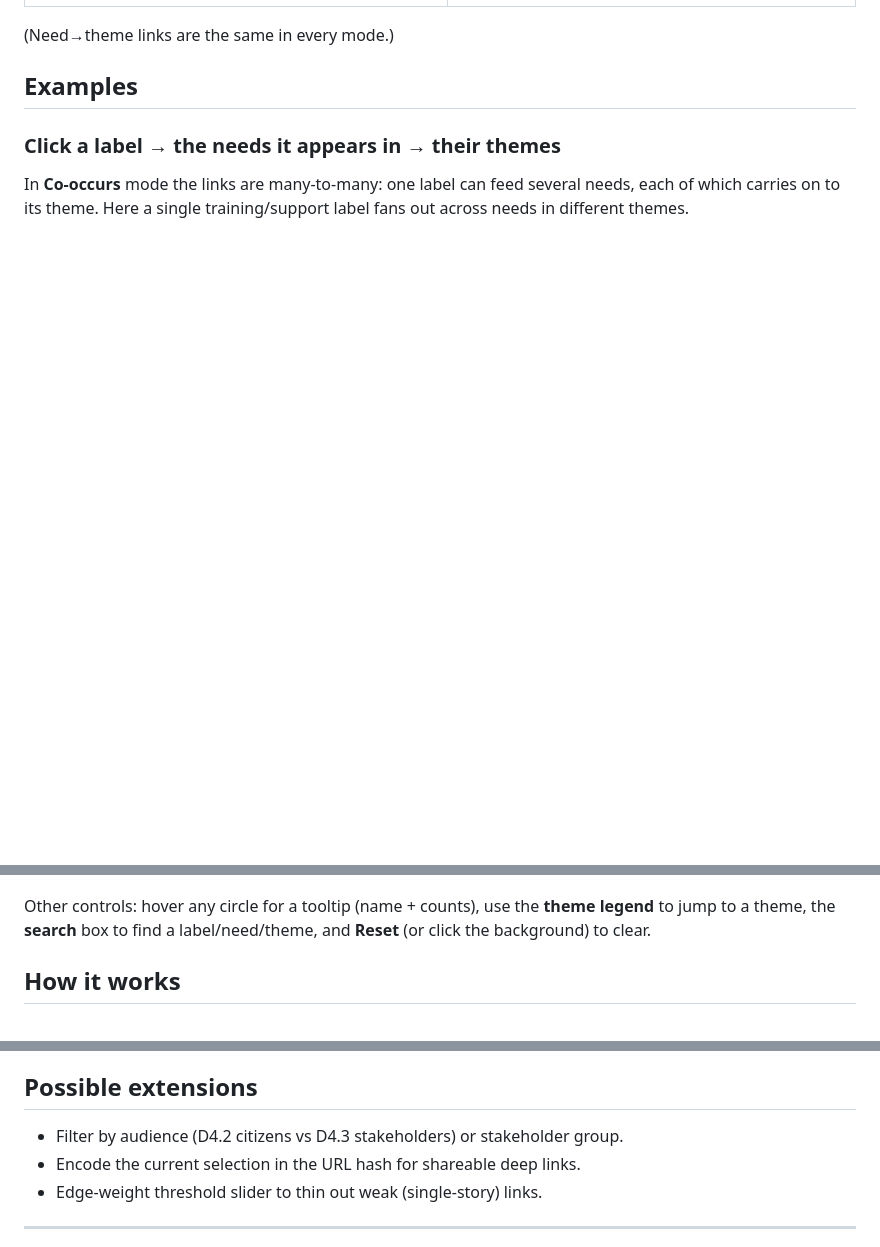
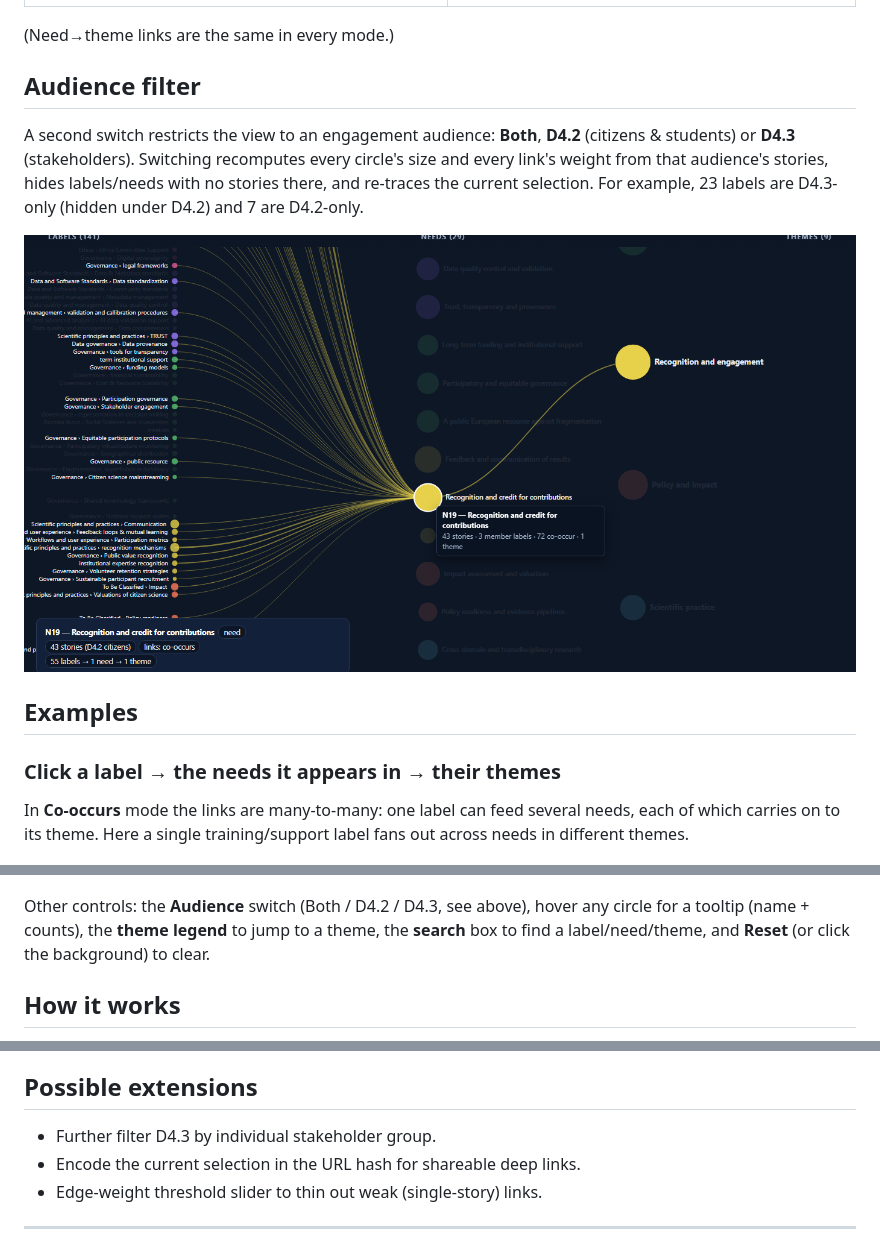
Before and after one commit to dcuartielles/riecs-needs-explorer, a Markdown page: README.md, 3 parts joined by grey strips. Rendered like a GitHub page; pictures changed too: docs/assets/08_audience_d42.png (added); blank space fills up the shorter version.

```diff
--- a/README.md
+++ b/README.md
@@ -36,6 +36,16 @@ A 3-way toggle (top right) controls what the **label↔need** links mean:
 
 (Need→theme links are the same in every mode.)
 
+## Audience filter
+
+A second switch restricts the view to an engagement audience: **Both**, **D4.2**
+(citizens & students) or **D4.3** (stakeholders). Switching recomputes every
+circle's size and every link's weight from that audience's stories, hides
+labels/needs with no stories there, and re-traces the current selection. For
+example, 23 labels are D4.3-only (hidden under D4.2) and 7 are D4.2-only.
+
+![Audience filter set to D4.2](docs/assets/08_audience_d42.png)
+
 ## Examples
 
 ### Click a label → the needs it appears in → their themes
@@ -58,9 +68,10 @@ behind it.
 
 ![Tracing back from a theme](docs/assets/04_theme_trace.png)
 
-Other controls: hover any circle for a tooltip (name + counts), use the **theme
-legend** to jump to a theme, the **search** box to find a label/need/theme, and
-**Reset** (or click the background) to clear.
+Other controls: the **Audience** switch (Both / D4.2 / D4.3, see above), hover any
+circle for a tooltip (name + counts), the **theme legend** to jump to a theme, the
+**search** box to find a label/need/theme, and **Reset** (or click the background)
+to clear.
 
 ## How it works
 
@@ -134,7 +145,7 @@ RIECS-Concept project material; please credit *RIECS-Concept (GA 101188210)*.
 
 ## Possible extensions
 
-- Filter by audience (D4.2 citizens vs D4.3 stakeholders) or stakeholder group.
+- Further filter D4.3 by individual stakeholder group.
 - Encode the current selection in the URL hash for shareable deep links.
 - Edge-weight threshold slider to thin out weak (single-story) links.
 
```
Also changed, not shown: PROVENANCE.md (+5 -0 lines), docs/assets/09_audience_d43.png (added), 5 other files.
